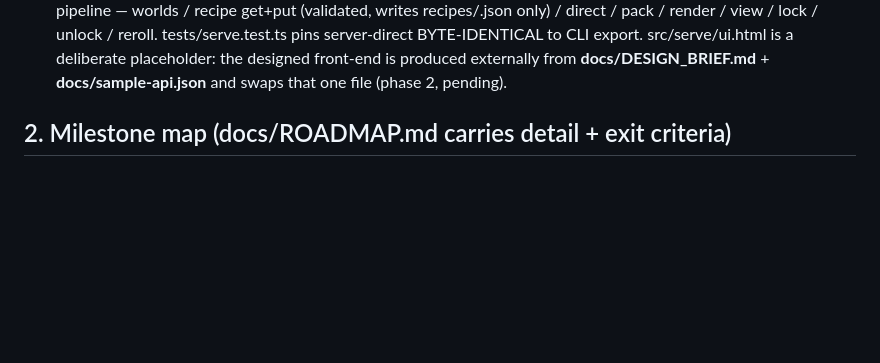
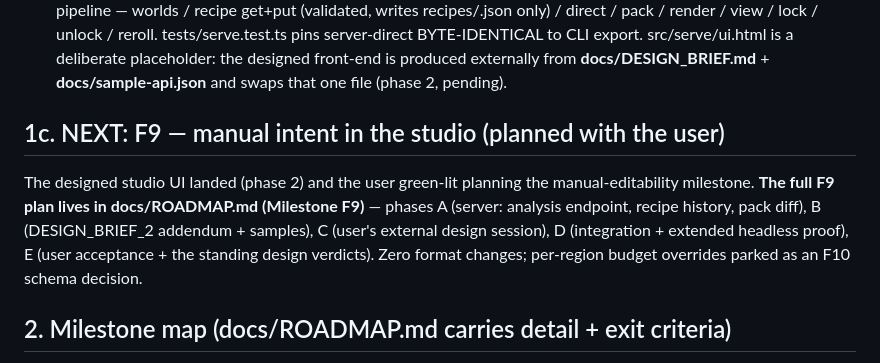
Before and after one commit to tilok1234/world_filler, a Markdown page: HANDOFF.md, the part around the change. Rendered like a GitHub page; blank space fills up the shorter version.

```diff
--- a/HANDOFF.md
+++ b/HANDOFF.md
@@ -89,6 +89,16 @@ The user tested the flow on Windows; the friction findings drove these
   src/serve/ui.html is a deliberate placeholder: the designed front-end
   is produced externally from **docs/DESIGN_BRIEF.md** +
   **docs/sample-api.json** and swaps that one file (phase 2, pending).
+
+## 1c. NEXT: F9 — manual intent in the studio (planned with the user)
+
+The designed studio UI landed (phase 2) and the user green-lit planning
+the manual-editability milestone. **The full F9 plan lives in
+docs/ROADMAP.md (Milestone F9)** — phases A (server: analysis endpoint,
+recipe history, pack diff), B (DESIGN_BRIEF_2 addendum + samples),
+C (user's external design session), D (integration + extended headless
+proof), E (user acceptance + the standing design verdicts). Zero format
+changes; per-region budget overrides parked as an F10 schema decision.
 
 ## 2. Milestone map (docs/ROADMAP.md carries detail + exit criteria)
 
```
Also changed, not shown: docs/ROADMAP.md (+70 -0 lines).
